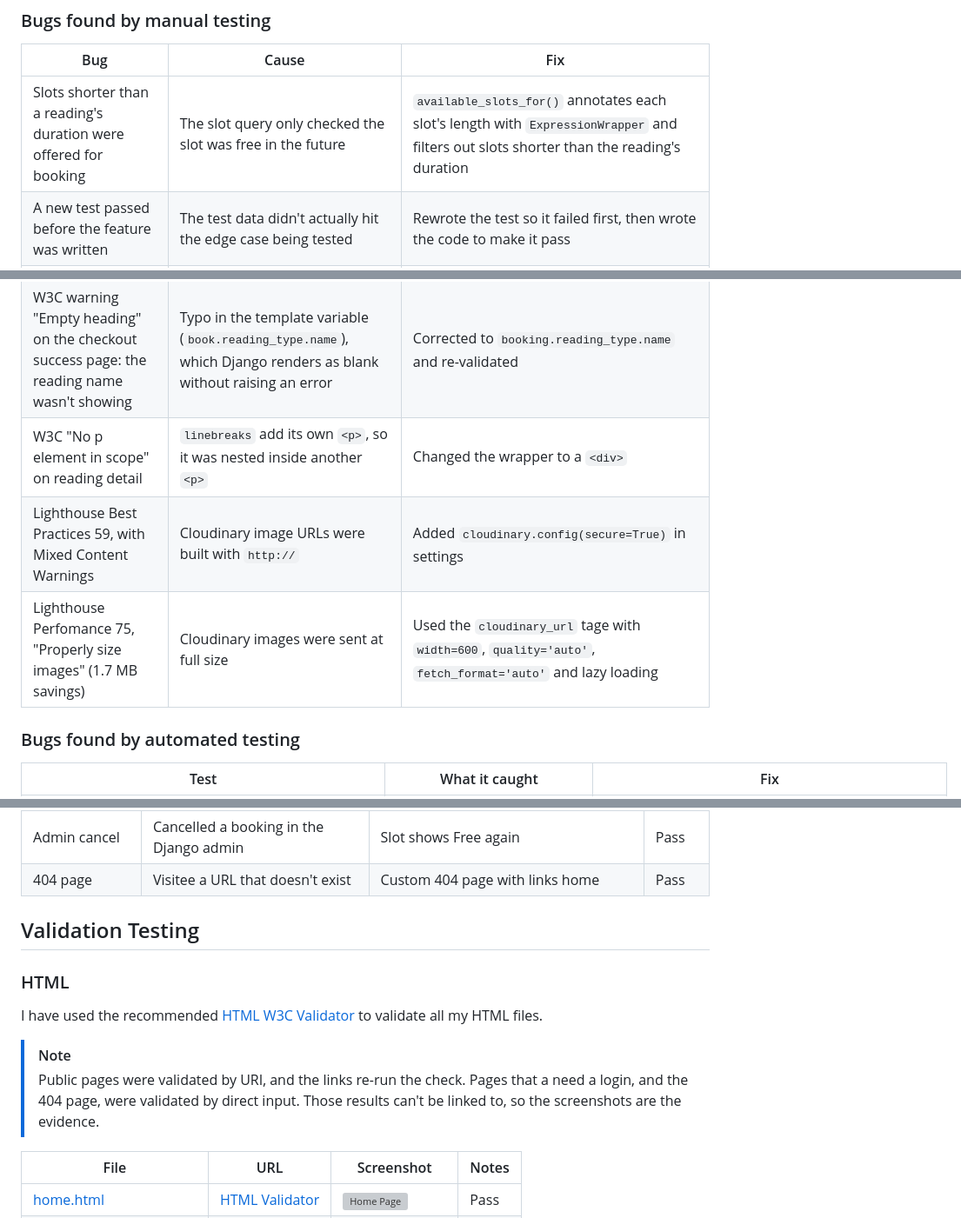
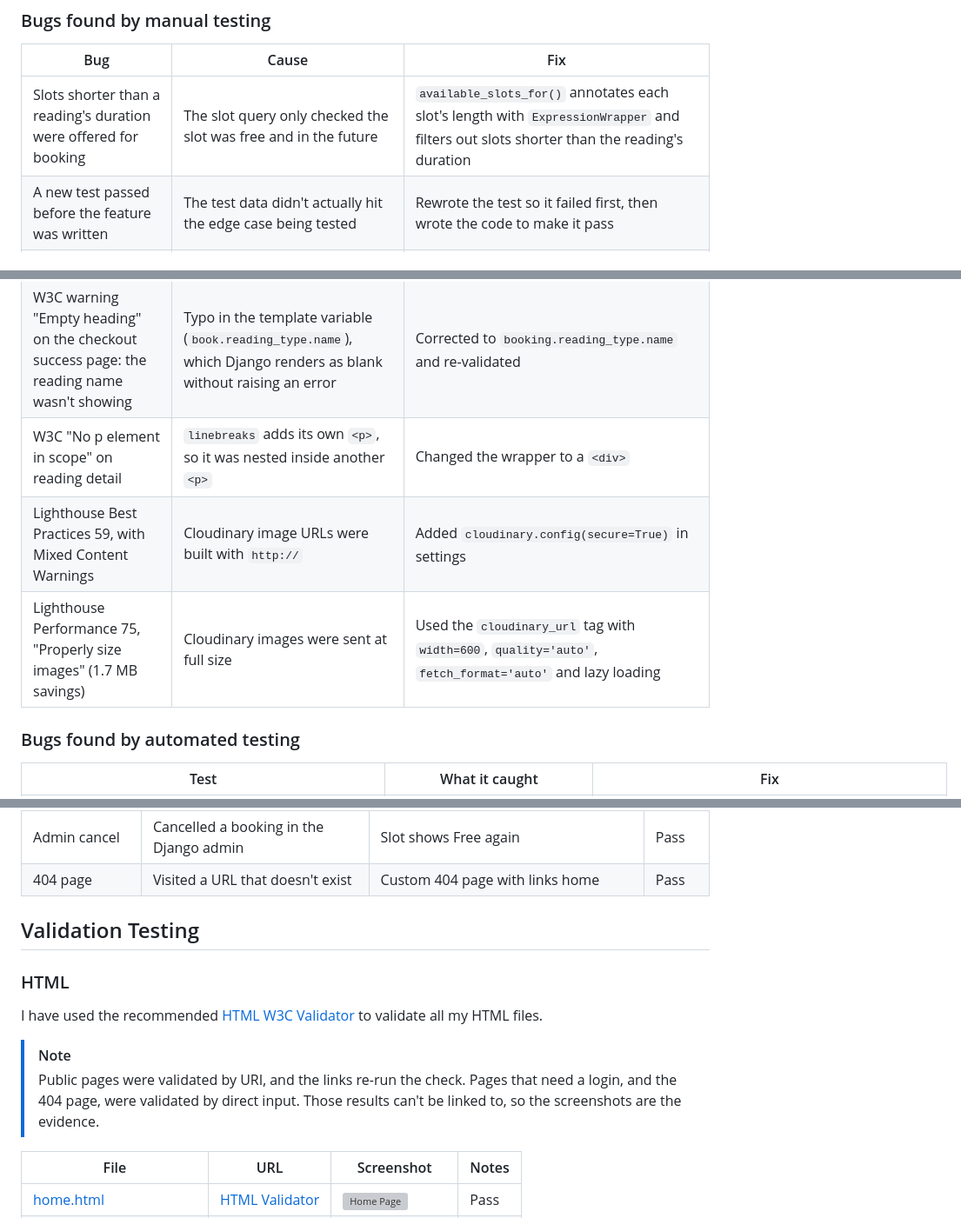
Before and after one commit to Rehanon-Mackenzie/readings-with-rehanon, a Markdown page: TESTING.md, 3 parts joined by grey strips. Shown at 87% size. Rendered like a GitHub page; grey boxes are pictures that could not be loaded.

Commit message:
Final check and correct of typos in the documentation

```diff
--- a/TESTING.md
+++ b/TESTING.md
@@ -7,7 +7,7 @@ Return to [README.md](README.md)
 ### Bugs found by manual testing
 | Bug | Cause | Fix |
 | --- | ----- | --- |
-| Slots shorter than a reading's duration were offered for booking | The slot query only checked the slot was free in the future | `available_slots_for()` annotates each slot's length with `ExpressionWrapper` and filters out slots shorter than the reading's duration |
+| Slots shorter than a reading's duration were offered for booking | The slot query only checked the slot was free and in the future | `available_slots_for()` annotates each slot's length with `ExpressionWrapper` and filters out slots shorter than the reading's duration |
 | A new test passed before the feature was written | The test data didn't actually hit the edge case being tested | Rewrote the test so it failed first, then wrote the code to make it pass |
 | 500 error on the checkout success page on Heroku | `MAILERS` paired SMTP options with the console backend (`InvalidMailer`); no traceback was visible | Added `LOGGING` so tracebacks appear in `heroku logs`, set the backend to SMTP, and wrapped the email in try/except with `logger.exception` so an email failure can't break a paid booking |
 | Cancelling a booking in the admin didn't free the slot | The slot's `is_booked` was only updated in the cancel view | Moved the sync into `Booking.save()` so every save, wherever it comes from, keeps the slot in step |
@@ -15,9 +15,9 @@ Return to [README.md](README.md)
 | Manage Slots list lost its date order | `annotate()` with `Count` ignores `Meta.ordering` | Added an explicit `order_by('start_time')` |
 | 500 error adding a reading with an image on Heroku | `CLOUDINARY_URL` config var had the wrong API secret (`AuthorizationRequired: Invalid Signature`) | Found using `heroku logs --tail`; corrected the secret in the config var |
 | W3C warning "Empty heading" on the checkout success page: the reading name wasn't showing | Typo in the template variable (`book.reading_type.name`), which Django renders as blank without raising an error | Corrected to `booking.reading_type.name` and re-validated |
-| W3C "No p element in scope" on reading detail | `linebreaks` add its own `<p>`, so it was nested inside another `<p>` | Changed the wrapper to a `<div>` |
+| W3C "No p element in scope" on reading detail | `linebreaks` adds its own `<p>`, so it was nested inside another `<p>` | Changed the wrapper to a `<div>` |
 | Lighthouse Best Practices 59, with Mixed Content Warnings | Cloudinary image URLs were built with `http://` | Added `cloudinary.config(secure=True)` in settings |
-| Lighthouse Perfomance 75, "Properly size images" (1.7 MB savings) | Cloudinary images were sent at full size | Used the `cloudinary_url` tage with `width=600`, `quality='auto'`, `fetch_format='auto'` and lazy loading |
+| Lighthouse Performance 75, "Properly size images" (1.7 MB savings) | Cloudinary images were sent at full size | Used the `cloudinary_url` tag with `width=600`, `quality='auto'`, `fetch_format='auto'` and lazy loading |
 
 ### Bugs found by automated testing
 | Test | What it caught | Fix |
@@ -72,7 +72,7 @@ Return to [README.md](README.md)
 | Delete slot | Deleted a slot with no bookings | Slot removed with a success message | Pass |
 | Slot with history | Viewed a free slot that had a cancelled booking | Shows "Has booking history", no Delete button | Pass |
 | Admin cancel | Cancelled a booking in the Django admin | Slot shows Free again | Pass |
-| 404 page | Visitee a URL that doesn't exist | Custom 404 page with links home | Pass |
+| 404 page | Visited a URL that doesn't exist | Custom 404 page with links home | Pass |
 
 ## Validation Testing
 
@@ -80,7 +80,7 @@ Return to [README.md](README.md)
 I have used the recommended [HTML W3C Validator](https://validator.w3.org/) to validate all my HTML files.
 
 >[!Note]
->Public pages were validated by URI, and the links re-run the check. Pages that a need a login, and the 404 page, were validated by direct input. Those results can't be linked to, so the screenshots are the evidence.
+>Public pages were validated by URI, and the links re-run the check. Pages that need a login, and the 404 page, were validated by direct input. Those results can't be linked to, so the screenshots are the evidence.
 
 | File | URL |Screenshot | Notes|
 |----- | --- | --------- | ---- |
```
Also changed, not shown: other parts of TESTING.md (+1 -1 lines), README.md (+11 -10 lines).
